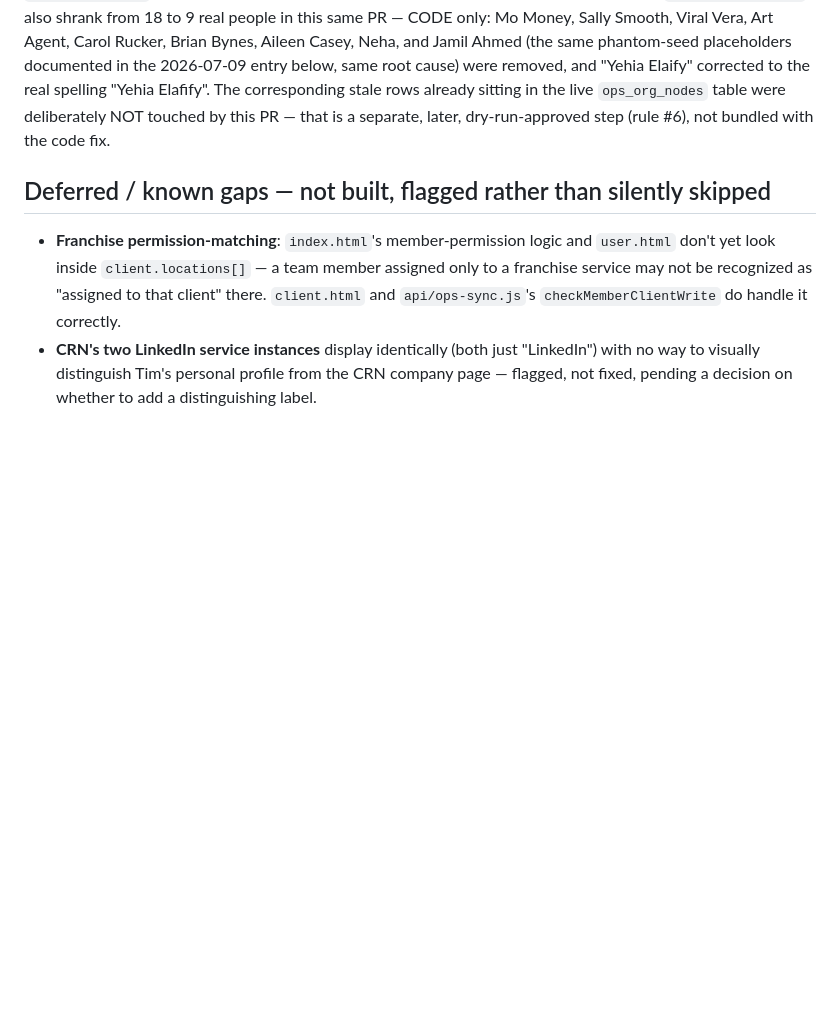
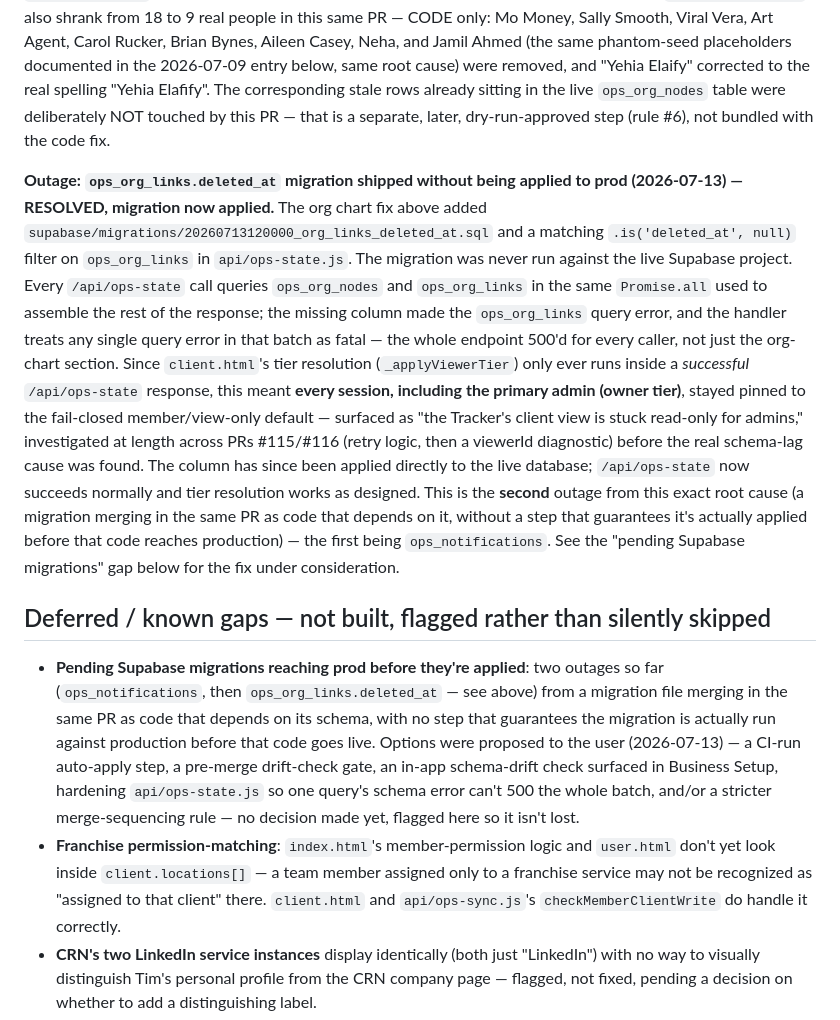
Before and after one commit to ssamy-wlm/WLM-Ops-Hub, a Markdown page: CLAUDE.md, the part around the change. GitHub-like rendering; blank space fills up the shorter version.

Commit message:
Document the ops_org_links migration-lag outage and its resolution
The 20260713120000_org_links_deleted_at.sql migration merged in PR #114 but
was never applied to production -- every /api/ops-state call errored on the
missing column and 500'd the whole batch, pinning every session (including
the primary admin) to the fail-closed member/view-only default. Root cause
found and the column applied directly to prod. Second outage from the same
underlying gap (migration + dependent code merging together with no step
guaranteeing the migration actually runs before that code ships) -- flagged
under Deferred/known gaps pending a decision on how to close it.

```diff
--- a/CLAUDE.md
+++ b/CLAUDE.md
@@ -338,8 +338,42 @@ The corresponding stale rows already sitting in the live `ops_org_nodes`
 table were deliberately NOT touched by this PR — that is a separate,
 later, dry-run-approved step (rule #6), not bundled with the code fix.
 
+**Outage: `ops_org_links.deleted_at` migration shipped without being applied
+to prod (2026-07-13) — RESOLVED, migration now applied.** The org chart fix
+above added `supabase/migrations/20260713120000_org_links_deleted_at.sql`
+and a matching `.is('deleted_at', null)` filter on `ops_org_links` in
+`api/ops-state.js`. The migration was never run against the live Supabase
+project. Every `/api/ops-state` call queries `ops_org_nodes` and
+`ops_org_links` in the same `Promise.all` used to assemble the rest of the
+response; the missing column made the `ops_org_links` query error, and the
+handler treats any single query error in that batch as fatal — the whole
+endpoint 500'd for every caller, not just the org-chart section. Since
+`client.html`'s tier resolution (`_applyViewerTier`) only ever runs inside
+a *successful* `/api/ops-state` response, this meant **every session,
+including the primary admin (owner tier)**, stayed pinned to the
+fail-closed member/view-only default — surfaced as "the Tracker's client
+view is stuck read-only for admins," investigated at length across PRs
+#115/#116 (retry logic, then a viewerId diagnostic) before the real
+schema-lag cause was found. The column has since been applied directly to
+the live database; `/api/ops-state` now succeeds normally and tier
+resolution works as designed. This is the **second** outage from this
+exact root cause (a migration merging in the same PR as code that depends
+on it, without a step that guarantees it's actually applied before that
+code reaches production) — the first being `ops_notifications`. See the
+"pending Supabase migrations" gap below for the fix under consideration.
+
 ## Deferred / known gaps — not built, flagged rather than silently skipped
 
+- **Pending Supabase migrations reaching prod before they're applied**: two
+  outages so far (`ops_notifications`, then `ops_org_links.deleted_at` —
+  see above) from a migration file merging in the same PR as code that
+  depends on its schema, with no step that guarantees the migration is
+  actually run against production before that code goes live. Options were
+  proposed to the user (2026-07-13) — a CI-run auto-apply step, a pre-merge
+  drift-check gate, an in-app schema-drift check surfaced in Business
+  Setup, hardening `api/ops-state.js` so one query's schema error can't
+  500 the whole batch, and/or a stricter merge-sequencing rule — no
+  decision made yet, flagged here so it isn't lost.
 - **Franchise permission-matching**: `index.html`'s member-permission logic
   and `user.html` don't yet look inside `client.locations[]` — a team member
   assigned only to a franchise service may not be recognized as "assigned to
```
